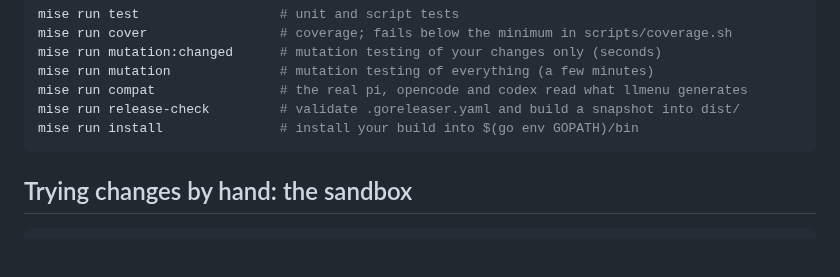
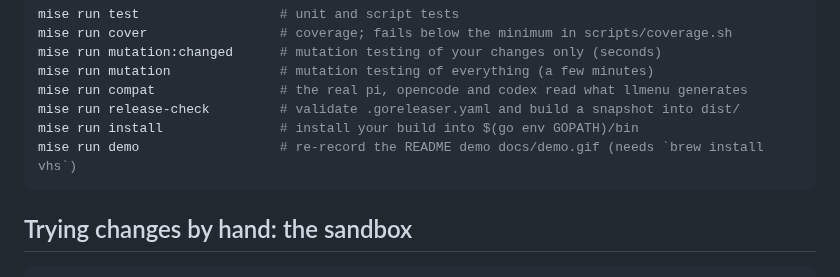
Before and after one commit to schowave/llmenu, a Markdown page: CONTRIBUTING.md, the part around the change. GitHub-like rendering; blank space fills up the shorter version.

````diff
--- a/CONTRIBUTING.md
+++ b/CONTRIBUTING.md
@@ -28,6 +28,7 @@ mise run mutation              # mutation testing of everything (a few minutes)
 mise run compat                # the real pi, opencode and codex read what llmenu generates
 mise run release-check         # validate .goreleaser.yaml and build a snapshot into dist/
 mise run install               # install your build into $(go env GOPATH)/bin
+mise run demo                  # re-record the README demo docs/demo.gif (needs `brew install vhs`)
 ```
 
 ## Trying changes by hand: the sandbox
````
Also changed, not shown: README.md (+3 -9 lines), docs/demo.gif (added), 3 other files.
